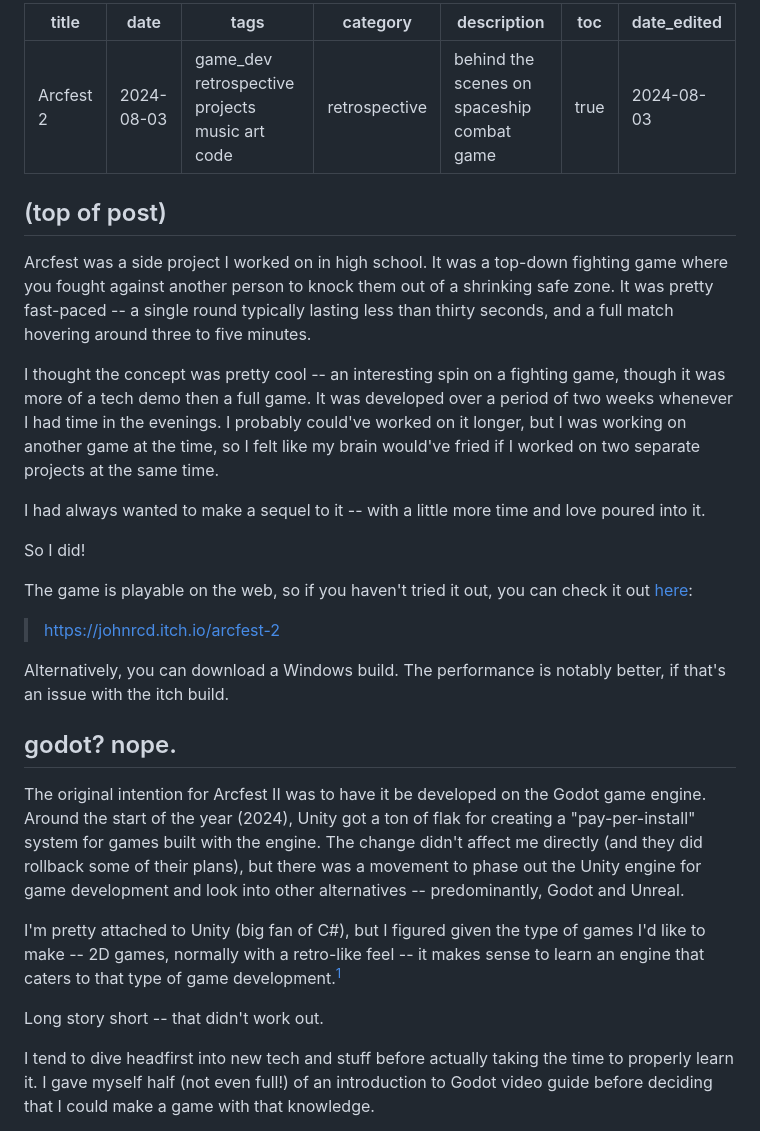
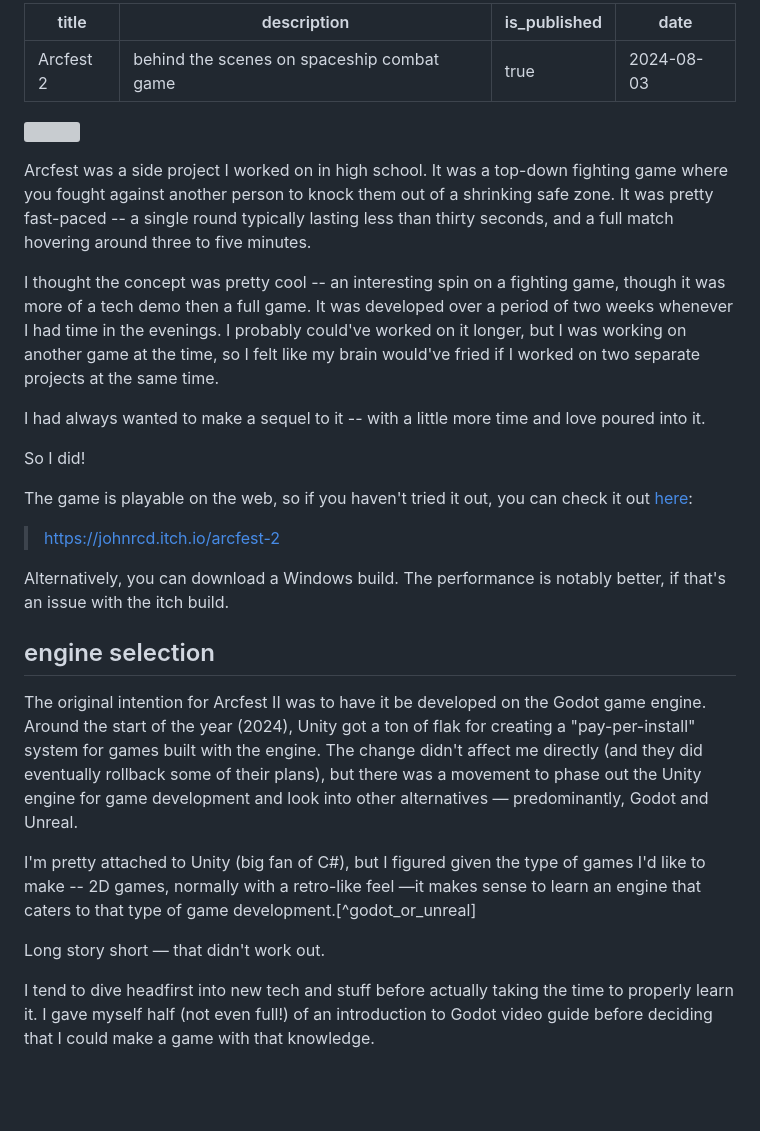
Before and after one commit to johnrcd/rovi_blog, a Markdown page: content/posts/2024-08-03-arcfest-2.md, the part around one of its changes. Drawn GitHub-style; blank space fills up the shorter version; grey boxes are pictures that could not be loaded.

Commit message:
Update content/posts/2024-08-03-arcfest-2.md (via Pages CMS)

```diff
--- a/content/posts/2024-08-03-arcfest-2.md
+++ b/content/posts/2024-08-03-arcfest-2.md
@@ -1,19 +1,12 @@
 ---
-title: "Arcfest 2"
+title: Arcfest 2
+description: behind the scenes on spaceship combat game
+is_published: true
 date: 2024-08-03
-tags: game_dev retrospective projects music art code
-category: "retrospective"
+---
+![](/_media/arcfest_closeup.png)
 
-description: "behind the scenes on spaceship combat game"
-toc: true
-date_edited: 2024-08-03
----
-
-<!-- table of contents hack -->
-<h2 style="color:transparent; font-size:1px; margin:0; padding 0;">(top of post)</h2>
-
-Arcfest was a side project I worked on in high school. It was a top-down
-fighting game where you fought against another person to knock them out of a shrinking safe zone. It was pretty fast-paced -- a single round typically lasting less than thirty seconds, and a full match hovering around three to five minutes.
+Arcfest was a side project I worked on in high school. It was a top-down fighting game where you fought against another person to knock them out of a shrinking safe zone. It was pretty fast-paced -- a single round typically lasting less than thirty seconds, and a full match hovering around three to five minutes.
 
 I thought the concept was pretty cool -- an interesting spin on a fighting game, though it was more of a tech demo then a full game. It was developed over a period of two weeks whenever I had time in the evenings. I probably could've worked on it longer, but I was working on another game at the time, so I felt like my brain would've fried if I worked on two separate projects at the same time.
 
@@ -23,17 +16,17 @@ So I did!
 
 The game is playable on the web, so if you haven't tried it out, you can check it out [here](https://johnrcd.itch.io/arcfest-2):
 
-> https://johnrcd.itch.io/arcfest-2
+> [https://johnrcd.itch.io/arcfest-2](https://johnrcd.itch.io/arcfest-2)
 
 Alternatively, you can download a Windows build. The performance is notably better, if that's an issue with the itch build.
 
-## godot? nope.
+## engine selection
 
-The original intention for Arcfest II was to have it be developed on the Godot game engine. Around the start of the year (2024), Unity got a ton of flak for creating a "pay-per-install" system for games built with the engine. The change didn't affect me directly (and they did rollback some of their plans), but there was a movement to phase out the Unity engine for game development and look into other alternatives -- predominantly, Godot and Unreal.
+The original intention for Arcfest II was to have it be developed on the Godot game engine. Around the start of the year (2024), Unity got a ton of flak for creating a "pay-per-install" system for games built with the engine. The change didn't affect me directly (and they did eventually rollback some of their plans), but there was a movement to phase out the Unity engine for game development and look into other alternatives — predominantly, Godot and Unreal.
 
-I'm pretty attached to Unity (big fan of C#), but I figured given the type of games I'd like to make -- 2D games, normally with a retro-like feel -- it makes sense to learn an engine that caters to that type of game development.[^godot_or_unreal]
+I'm pretty attached to Unity (big fan of C#), but I figured given the type of games I'd like to make -- 2D games, normally with a retro-like feel —it makes sense to learn an engine that caters to that type of game development.\[^godot\_or\_unreal\]
 
-Long story short -- that didn't work out.
+Long story short — that didn't work out.
 
 I tend to dive headfirst into new tech and stuff before actually taking the time to properly learn it. I gave myself half (not even full!) of an introduction to Godot video guide before deciding that I could make a game with that knowledge.
 
```
Also changed, not shown: other parts of content/posts/2024-08-03-arcfest-2.md (+96 -52 lines).
